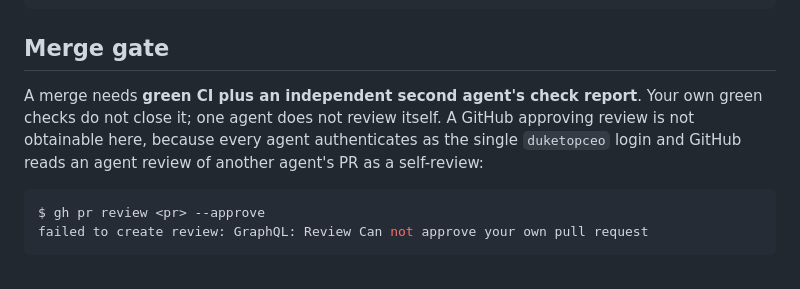
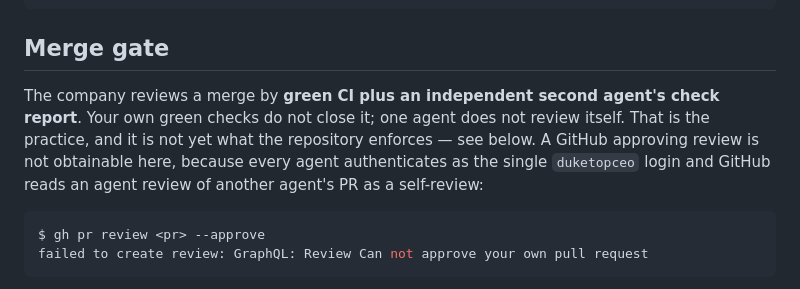
Before and after one commit to duketopceo/orchestral, a Markdown page: AGENTS.md, the part around the change. GitHub-like rendering.

Commit message:
docs: make the merge-gate opening sentence survive being skimmed
d3e5ef8 fixed the unconditional claims but left the one at the top of the section
unchanged, so the correction landed fifteen lines below the sentence a reader
quotes. "A merge needs green CI plus an independent second agent's check report"
reads as a statement about what the repository enforces, and it is not — the
approving-review condition is still set on main and a green PR still reports
REVIEW_REQUIRED. The detailed paragraph below says so; the headline did not.

Now: "The company reviews a merge by green CI plus an independent second agent's
check report" — a claim about practice, which is true and is what the company
does — followed immediately by "That is the practice, and it is not yet what the
repository enforces." Skimming any one paragraph now gets a true statement.

Prose only. No test reads AGENTS.md, guard still 6/6 on 3.11-3.14, ruff clean.

Refs DUK-161, DUK-210, DUK-218.

Co-Authored-By: Paperclip <noreply@paperclip.ig>

````diff
--- a/AGENTS.md
+++ b/AGENTS.md
@@ -58,11 +58,12 @@ python3 harness.py report --html
 
 ## Merge gate
 
-A merge needs **green CI plus an independent second agent's check report**. Your
-own green checks do not close it; one agent does not review itself. A GitHub
-approving review is not obtainable here, because every agent authenticates as
-the single `duketopceo` login and GitHub reads an agent review of another
-agent's PR as a self-review:
+The company reviews a merge by **green CI plus an independent second agent's
+check report**. Your own green checks do not close it; one agent does not review
+itself. That is the practice, and it is not yet what the repository enforces —
+see below. A GitHub approving review is not obtainable here, because every agent
+authenticates as the single `duketopceo` login and GitHub reads an agent review
+of another agent's PR as a self-review:
 
 ```console
 $ gh pr review <pr> --approve
````
